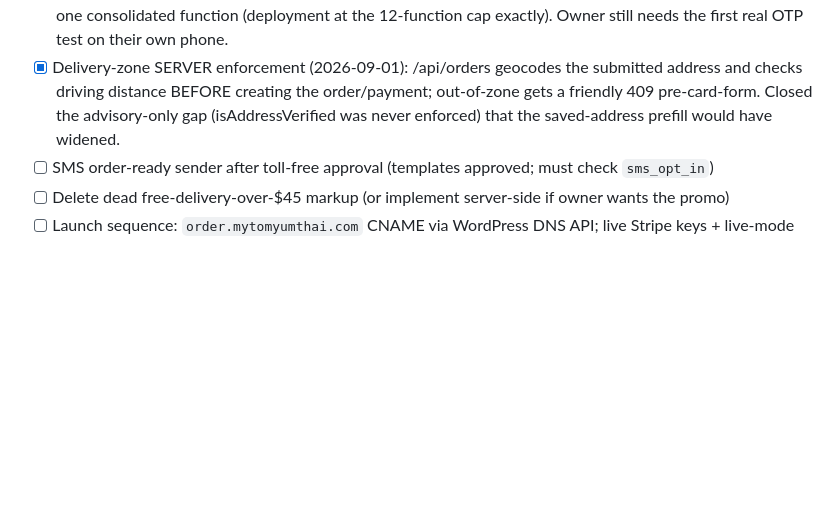
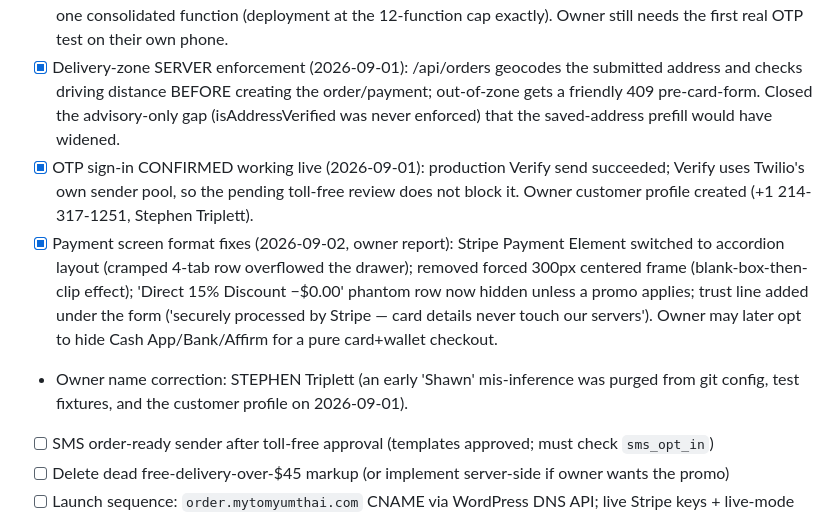
Before and after one commit to RoyalBadger/tomyumthai-staging, a Markdown page: PROJECT_STATUS.md, the part around the change. GitHub-like rendering; blank space fills up the shorter version.

Commit message:
PROJECT_STATUS: OTP confirmed, payment-screen fixes, name correction
Co-Authored-By: Claude Fable 5 <noreply@anthropic.com>
Claude-Session: https://claude.ai/code/session_01MLay1T5G176CzNP5WExcei

```diff
--- a/PROJECT_STATUS.md
+++ b/PROJECT_STATUS.md
@@ -131,6 +131,17 @@
       address and checks driving distance BEFORE creating the order/payment; out-of-zone
       gets a friendly 409 pre-card-form. Closed the advisory-only gap (isAddressVerified
       was never enforced) that the saved-address prefill would have widened.
+- [x] OTP sign-in CONFIRMED working live (2026-09-01): production Verify send succeeded;
+      Verify uses Twilio's own sender pool, so the pending toll-free review does not
+      block it. Owner customer profile created (+1 214-317-1251, Stephen Triplett).
+- [x] Payment screen format fixes (2026-09-02, owner report): Stripe Payment Element
+      switched to accordion layout (cramped 4-tab row overflowed the drawer); removed
+      forced 300px centered frame (blank-box-then-clip effect); 'Direct 15% Discount
+      −$0.00' phantom row now hidden unless a promo applies; trust line added under
+      the form ('securely processed by Stripe — card details never touch our servers').
+      Owner may later opt to hide Cash App/Bank/Affirm for a pure card+wallet checkout.
+- Owner name correction: STEPHEN Triplett (an early 'Shawn' mis-inference was purged
+      from git config, test fixtures, and the customer profile on 2026-09-01).
 - [ ] SMS order-ready sender after toll-free approval (templates approved; must check `sms_opt_in`)
 - [ ] Delete dead free-delivery-over-$45 markup (or implement server-side if owner wants the promo)
 - [ ] Launch sequence: `order.mytomyumthai.com` CNAME via WordPress DNS API; live Stripe keys +
```
